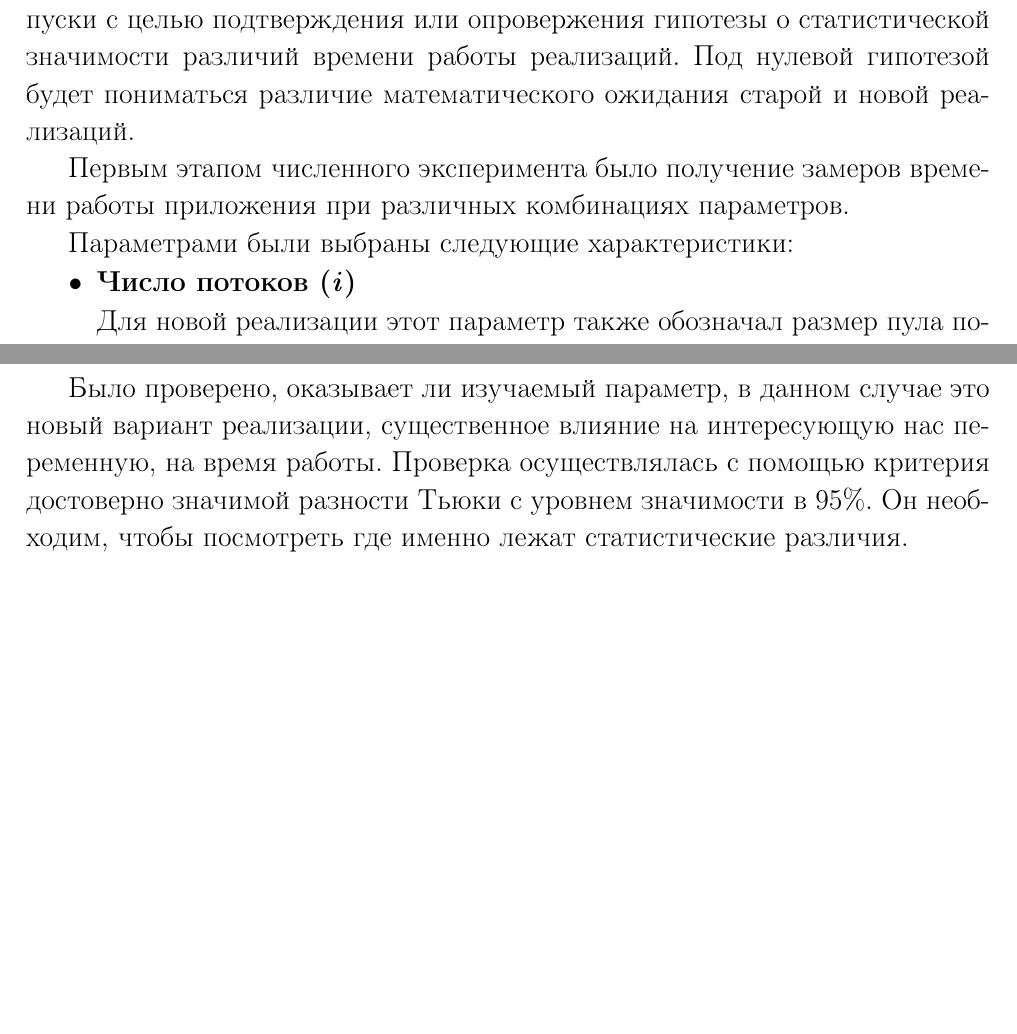
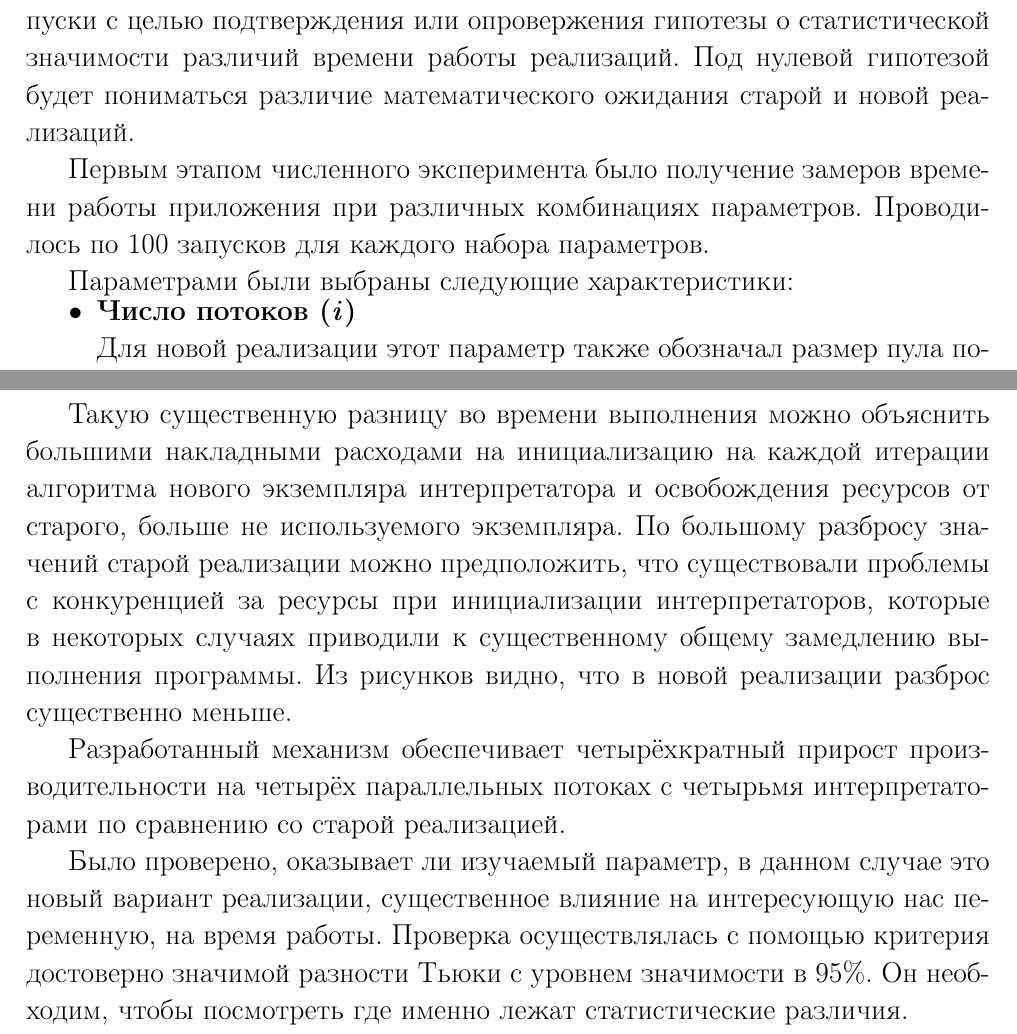
Before and after one commit to SvichkarevAnatoly/research-1-semester-master, a LaTeX thesis (Svichkarev_report.tex, which reads parts/main/experiment.tex): two parts of pages 15 and 17 of 22, joined at a grey line, cut so that both start at the same text, the shorter picture padded with empty space. Compiled offline with pdfLaTeX.

Commit message:
анализ графиков 2 и 3

```diff
--- a/parts/main/experiment.tex
+++ b/parts/main/experiment.tex
@@ -52,6 +52,8 @@
 было получение замеров времени
 работы приложения
 при различных комбинациях параметров.
+Проводилось по 100 запусков
+для каждого набора параметров.
 
 Параметрами были выбраны следующие характеристики:
 
@@ -93,7 +95,27 @@
 \label{fig:m10}
 \end{figure}
 
-\clearpage
+Такую существенную разницу во времени выполнения
+можно объяснить большими накладными расходами
+на инициализацию на каждой итерации алгоритма
+нового экземпляра интерпретатора
+и освобождения ресурсов от старого,
+больше не используемого экземпляра.
+По большому разбросу значений
+старой реализации можно предположить,
+что существовали проблемы с конкуренцией
+за ресурсы при инициализации интерпретаторов,
+которые в некоторых случаях приводили к
+существенному общему замедлению выполнения программы.
+Из рисунков видно,
+что в новой реализации разброс существенно меньше.
+
+Разработанный механизм обеспечивает
+четырёхкратный прирост производительности
+на четырёх параллельных потоках
+с четырьмя интерпретаторами по
+сравнению со старой реализацией.
+
 Было проверено, оказывает ли изучаемый параметр,
 в данном случае это новый вариант реализации,
 существенное влияние на интересующую нас
```
Also changed, not shown: parts/main/experiment.tex (2 more changed lines).
